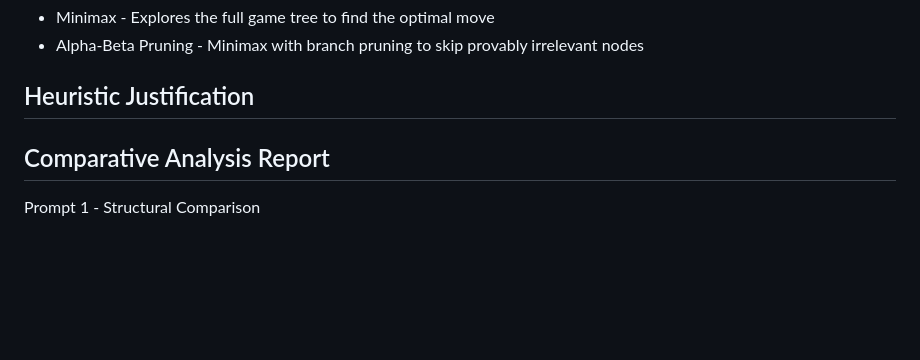
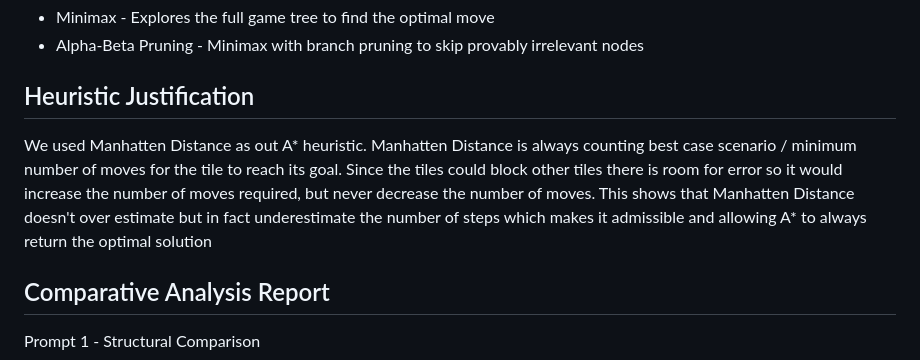
Before and after one commit to Cjackett13/ai-search-lab, a Markdown page: README.md, the part around the change. Drawn GitHub-style; blank space fills up the shorter version.

Commit message:
Update heuristic justification for Manhattan Distance
Explain why Manhattan Distance is admissible for A*.

```diff
--- a/README.md
+++ b/README.md
@@ -41,11 +41,7 @@ Open index.html in any  browser — no installation or setup required acts as Si
 
 ## Heuristic Justification
 
-<!--
-WHAT TO WRITE: 2-3 sentences explaining why Manhattan Distance never overestimates.
-You are NOT proving it makes things faster (the numbers do that). You are explaining
-why A* is still guaranteed to find the optimal solution when using this heuristic.
--->
+We used Manhatten Distance as out A* heuristic. Manhatten Distance is always counting best case scenario  / minimum number of moves for the tile to reach its goal. Since the tiles could block other tiles there is room for error so it would increase the number of moves required, but never decrease the number of moves. This shows that Manhatten Distance doesn't over estimate but in fact underestimate the number of steps which makes it admissible and allowing A* to always return the optimal solution
 
 ## Comparative Analysis Report
 
```
